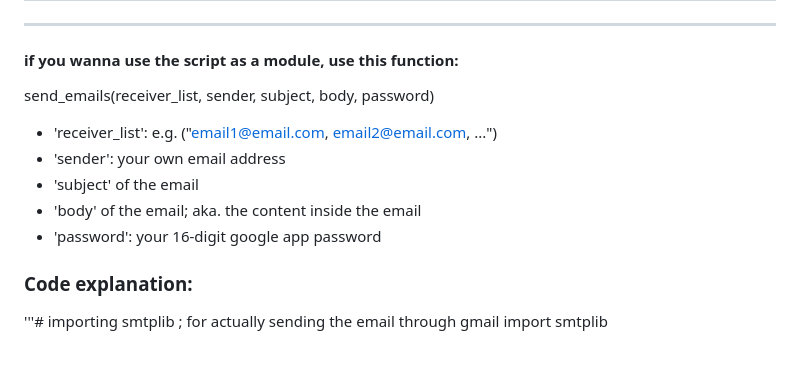
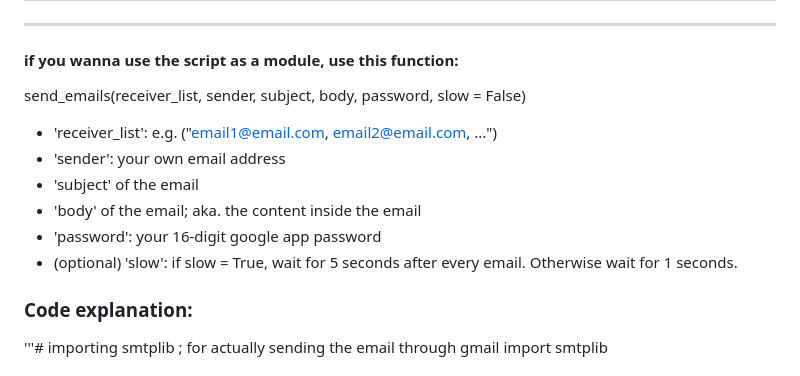
Before and after one commit to NoJamesHere/PythonProjects, a Markdown page: Automatic_Email_forwarder/README.md, the part around the change. Rendered like a GitHub page.

```diff
--- a/Automatic_Email_forwarder/README.md
+++ b/Automatic_Email_forwarder/README.md
@@ -26,14 +26,14 @@ export GMAIL_APP_PASSWORD="your16digitapp"
 ---
 
 #### if you wanna use the script as a module, use this function:
-send_emails(receiver_list, sender, subject, body, password)
+send_emails(receiver_list, sender, subject, body, password, slow = False)
 
 - 'receiver_list': e.g. ("email1@email.com, email2@email.com, ...")
 - 'sender': your own email address
 - 'subject' of the email
 - 'body' of the email; aka. the content inside the email
 - 'password': your 16-digit google app password
-
+- (optional) 'slow': if slow = True, wait for 5 seconds after every email. Otherwise wait for 1 seconds.
 ### Code explanation:
 '''# importing smtplib ; for actually sending the email through gmail
 import smtplib
```
